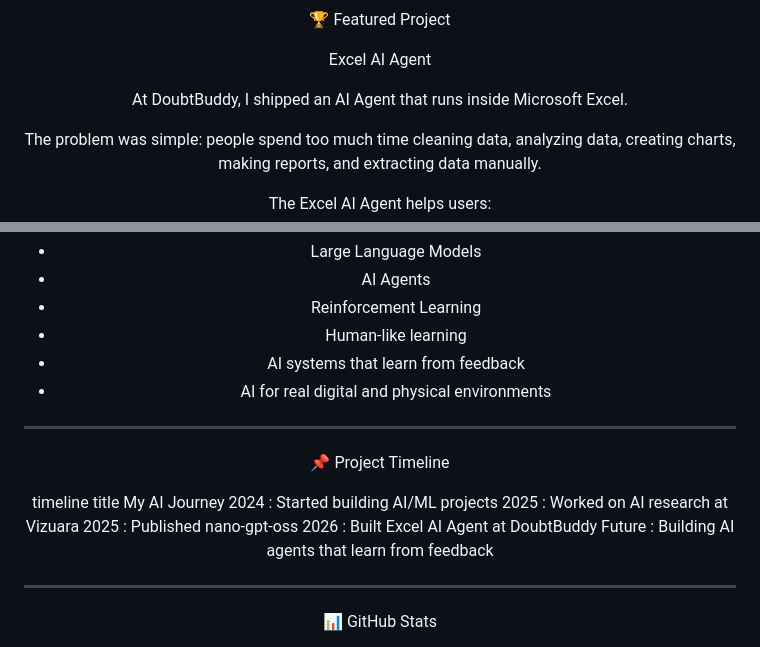
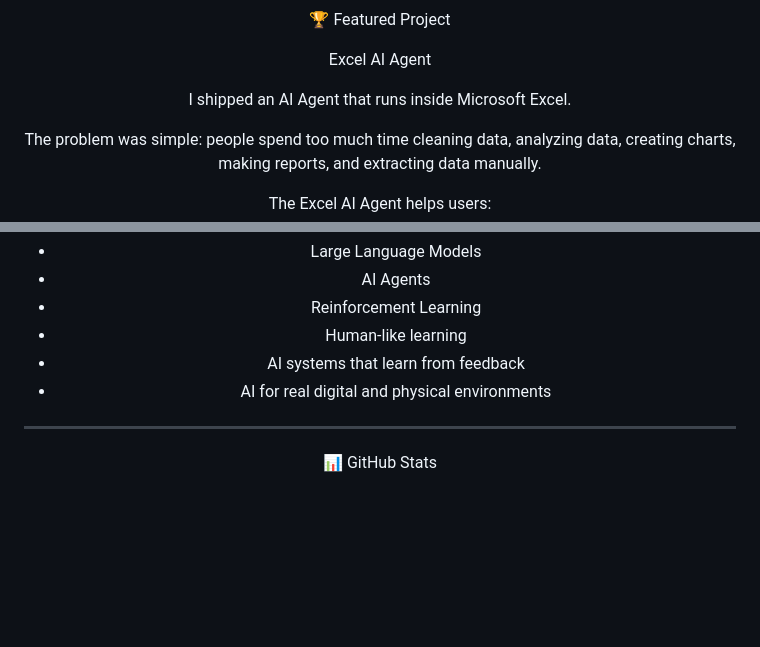
Before and after one commit to amanmurari/amanmurari, a Markdown page: README.md, 2 parts joined by grey strips. Rendered like a GitHub page; blank space fills up the shorter version.

```diff
--- a/README.md
+++ b/README.md
@@ -47,7 +47,7 @@ I also published the open-source repository:
 
 Excel AI Agent
 
-At DoubtBuddy, I shipped an AI Agent that runs inside Microsoft Excel.
+I shipped an AI Agent that runs inside Microsoft Excel.
 
 The problem was simple:
 people spend too much time cleaning data, analyzing data, creating charts, making reports, and extracting data manually.
@@ -107,18 +107,6 @@ Areas I care about
 
 ---
 
-📌 Project Timeline
-
-timeline
-    title My AI Journey
-    2024 : Started building AI/ML projects
-    2025 : Worked on AI research at Vizuara
-    2025 : Published nano-gpt-oss
-    2026 : Built Excel AI Agent at DoubtBuddy
-    Future : Building AI agents that learn from feedback
-
----
-
 📊 GitHub Stats
 
 <div align="center"><img src="https://github-readme-stats.vercel.app/api?username=amanmurari&show_icons=true&theme=tokyonight" height="170" /><img src="https://github-readme-streak-stats.herokuapp.com/?user=amanmurari&theme=tokyonight" height="170" /></div>---
```
